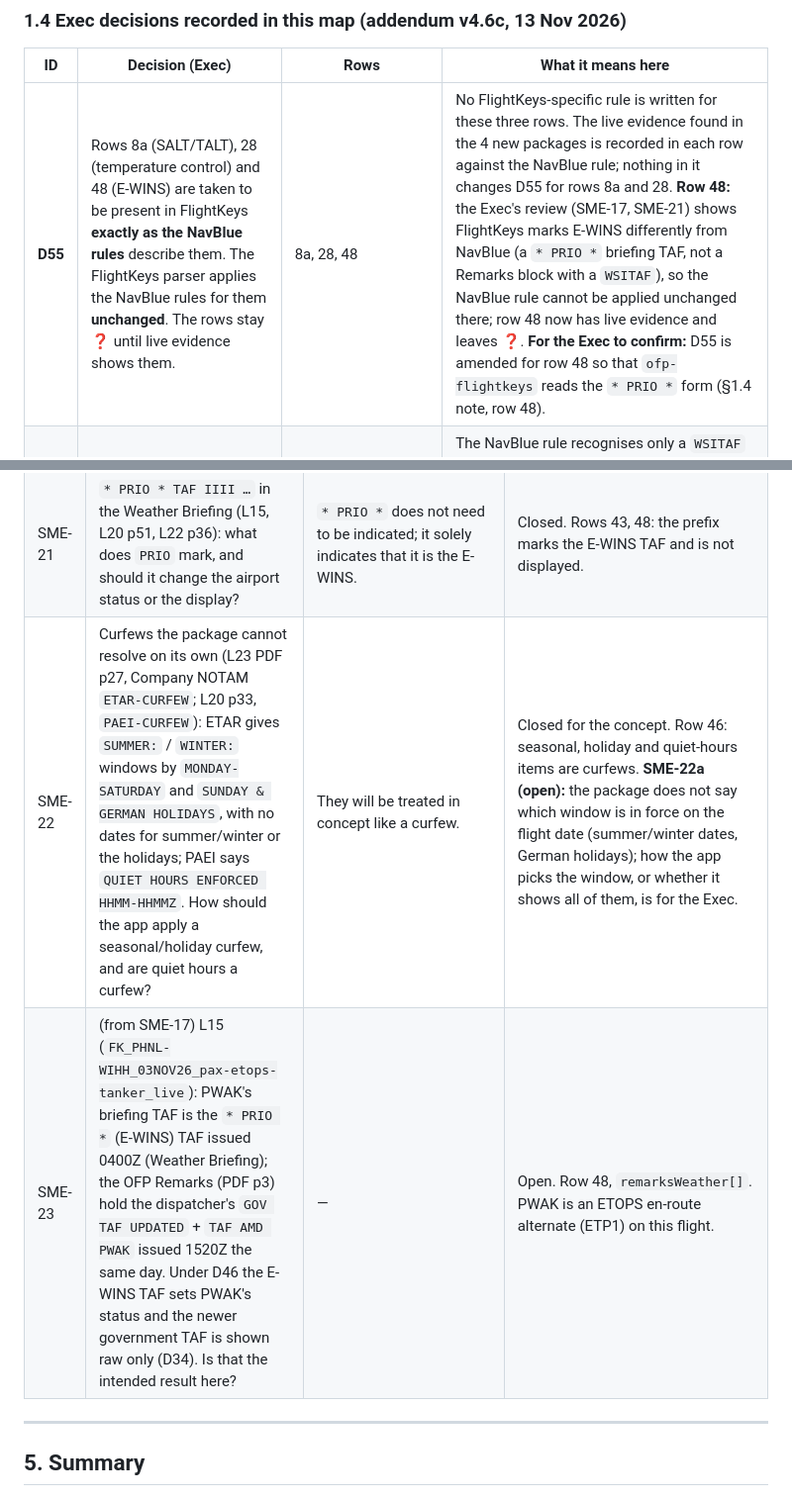
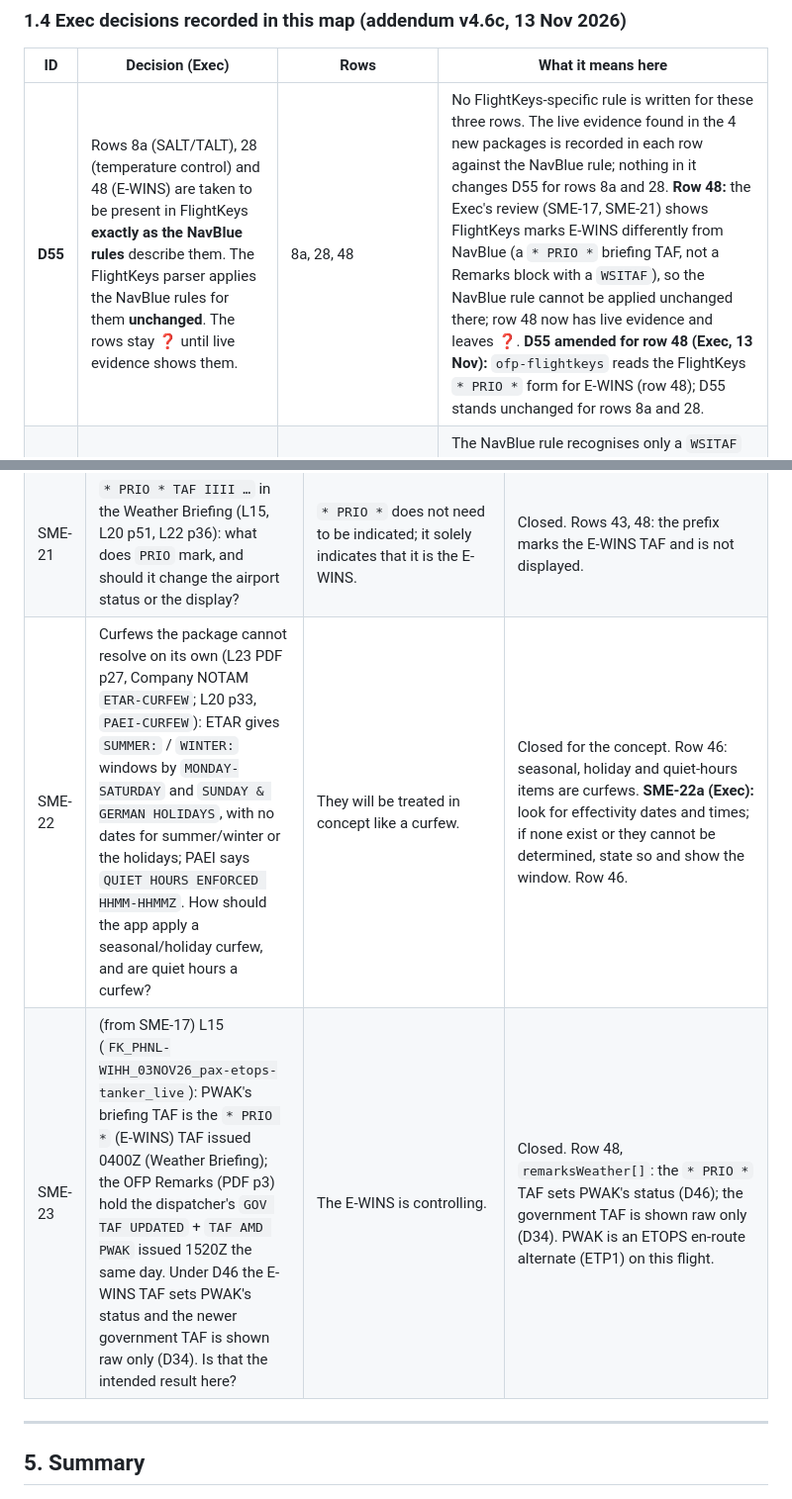
Before and after one commit to velocemente/relief-pilot, a Markdown page: docs/SPRINT-OFP-FlightKeysMigration-REF-20261113-v1.1-FieldMap.md, 2 parts joined by grey strips. Shown at 99% size. GitHub-like rendering.

```diff
--- a/docs/SPRINT-OFP-FlightKeysMigration-REF-20261113-v1.1-FieldMap.md
+++ b/docs/SPRINT-OFP-FlightKeysMigration-REF-20261113-v1.1-FieldMap.md
@@ -69,7 +69,7 @@ Counts: TLR in **23/26** (every live package; none of the prototypes). NAT track
 
 | ID | Decision (Exec) | Rows | What it means here |
 |---|---|---|---|
-| **D55** | Rows 8a (SALT/TALT), 28 (temperature control) and 48 (E-WINS) are taken to be present in FlightKeys **exactly as the NavBlue rules** describe them. The FlightKeys parser applies the NavBlue rules for them **unchanged**. The rows stay ❓ until live evidence shows them. | 8a, 28, 48 | No FlightKeys-specific rule is written for these three rows. The live evidence found in the 4 new packages is recorded in each row against the NavBlue rule; nothing in it changes D55 for rows 8a and 28. **Row 48:** the Exec's review (SME-17, SME-21) shows FlightKeys marks E-WINS differently from NavBlue (a `* PRIO *` briefing TAF, not a Remarks block with a `WSITAF`), so the NavBlue rule cannot be applied unchanged there; row 48 now has live evidence and leaves ❓. **For the Exec to confirm:** D55 is amended for row 48 so that `ofp-flightkeys` reads the `* PRIO *` form (§1.4 note, row 48). |
+| **D55** | Rows 8a (SALT/TALT), 28 (temperature control) and 48 (E-WINS) are taken to be present in FlightKeys **exactly as the NavBlue rules** describe them. The FlightKeys parser applies the NavBlue rules for them **unchanged**. The rows stay ❓ until live evidence shows them. | 8a, 28, 48 | No FlightKeys-specific rule is written for these three rows. The live evidence found in the 4 new packages is recorded in each row against the NavBlue rule; nothing in it changes D55 for rows 8a and 28. **Row 48:** the Exec's review (SME-17, SME-21) shows FlightKeys marks E-WINS differently from NavBlue (a `* PRIO *` briefing TAF, not a Remarks block with a `WSITAF`), so the NavBlue rule cannot be applied unchanged there; row 48 now has live evidence and leaves ❓. **D55 amended for row 48 (Exec, 13 Nov):** `ofp-flightkeys` reads the FlightKeys `* PRIO *` form for E-WINS (row 48); D55 stands unchanged for rows 8a and 28. |
 | **D56** | The E-WINS forecast may come from **WSI or TWC**; both sources are recognised. **D46 is unchanged** (when E-WINS is issued it sets the airport status; both weather reports are shown in the raw weather). | 48, `remarksWeather[]` | The NavBlue rule recognises only a `WSITAF` forecast line (`ofp-navblue` v2.0.0, E-WINS block); a TWC forecast must be recognised as well. No package shows the TWC (or a FlightKeys WSI) forecast wording, and in FlightKeys the source is not printed at all: the E-WINS forecast is the briefing TAF marked `* PRIO *` (SME-17, SME-21), so D56's two sources apply to the NavBlue-style forms only. WSI/TWC hazard products in the Hazard Briefing are not E-WINS (row 48 negative requirement). |
 
 ---
@@ -258,8 +258,8 @@ Today's parser returns none of these (the contract v2.0 extensions are not imple
 | SME-19 | MEL named only in a remark (L23 PDF p3, OFP p2): `HHMMZ STR ADD M<ATA>` (an `A`-suffixed 25-chapter item) while the `MEL/CDL` block lists other items. Is the remark item an MEL on this flight that the crew must see with the others? What does `STR` mean? | This is a late addition and will need to be in the DDG subcard. | Closed. Row 25: an MEL named in a late-addition remark is added to `ddgItems` (positive test L23; negative test: other remarks quoting MEL codes already in the block). `STR` not needed for this. |
 | SME-20 | NAT message for the opposite direction (L22 PDF p41–42; same message in L23 p40–41): a westbound random route (EPPW–KPSM) whose package carries only the eastbound track message (TMI 315, `WEST LVLS NIL` on every track). Should a westbound flight still be shown the attached message? Today's parser returns nothing for L22 and TMI 315 for the eastbound L23. | There will be a NAT message for all tracks; the message may be split over 2 pages. | Closed. Row 42: the message is complete in 5/5 packages (2–3 pages); L22's eastbound message is the one valid at its 30°W time, so it must be shown; today's `null` for L22 is wrong. |
 | SME-21 | `* PRIO * TAF IIII …` in the Weather Briefing (L15, L20 p51, L22 p36): what does `PRIO` mark, and should it change the airport status or the display? | `* PRIO *` does not need to be indicated; it solely indicates that it is the E-WINS. | Closed. Rows 43, 48: the prefix marks the E-WINS TAF and is not displayed. |
-| SME-22 | Curfews the package cannot resolve on its own (L23 PDF p27, Company NOTAM `ETAR-CURFEW`; L20 p33, `PAEI-CURFEW`): ETAR gives `SUMMER:` / `WINTER:` windows by `MONDAY-SATURDAY` and `SUNDAY & GERMAN HOLIDAYS`, with no dates for summer/winter or the holidays; PAEI says `QUIET HOURS ENFORCED HHMM-HHMMZ`. How should the app apply a seasonal/holiday curfew, and are quiet hours a curfew? | They will be treated in concept like a curfew. | Closed for the concept. Row 46: seasonal, holiday and quiet-hours items are curfews. **SME-22a (open):** the package does not say which window is in force on the flight date (summer/winter dates, German holidays); how the app picks the window, or whether it shows all of them, is for the Exec. |
-| SME-23 | (from SME-17) L15 (`FK_PHNL-WIHH_03NOV26_pax-etops-tanker_live`): PWAK's briefing TAF is the `* PRIO *` (E-WINS) TAF issued 0400Z (Weather Briefing); the OFP Remarks (PDF p3) hold the dispatcher's `GOV TAF UPDATED` + `TAF AMD PWAK` issued 1520Z the same day. Under D46 the E-WINS TAF sets PWAK's status and the newer government TAF is shown raw only (D34). Is that the intended result here? | — | Open. Row 48, `remarksWeather[]`. PWAK is an ETOPS en-route alternate (ETP1) on this flight. |
+| SME-22 | Curfews the package cannot resolve on its own (L23 PDF p27, Company NOTAM `ETAR-CURFEW`; L20 p33, `PAEI-CURFEW`): ETAR gives `SUMMER:` / `WINTER:` windows by `MONDAY-SATURDAY` and `SUNDAY & GERMAN HOLIDAYS`, with no dates for summer/winter or the holidays; PAEI says `QUIET HOURS ENFORCED HHMM-HHMMZ`. How should the app apply a seasonal/holiday curfew, and are quiet hours a curfew? | They will be treated in concept like a curfew. | Closed for the concept. Row 46: seasonal, holiday and quiet-hours items are curfews. **SME-22a (Exec):** look for effectivity dates and times; if none exist or they cannot be determined, state so and show the window. Row 46. |
+| SME-23 | (from SME-17) L15 (`FK_PHNL-WIHH_03NOV26_pax-etops-tanker_live`): PWAK's briefing TAF is the `* PRIO *` (E-WINS) TAF issued 0400Z (Weather Briefing); the OFP Remarks (PDF p3) hold the dispatcher's `GOV TAF UPDATED` + `TAF AMD PWAK` issued 1520Z the same day. Under D46 the E-WINS TAF sets PWAK's status and the newer government TAF is shown raw only (D34). Is that the intended result here? | The E-WINS is controlling. | Closed. Row 48, `remarksWeather[]`: the `* PRIO *` TAF sets PWAK's status (D46); the government TAF is shown raw only (D34). PWAK is an ETOPS en-route alternate (ETP1) on this flight. |
 
 ---
 
```
Also changed, not shown: other parts of docs/SPRINT-OFP-FlightKeysMigration-REF-20261113-v1.1-FieldMap.md (+9 -9 lines).
